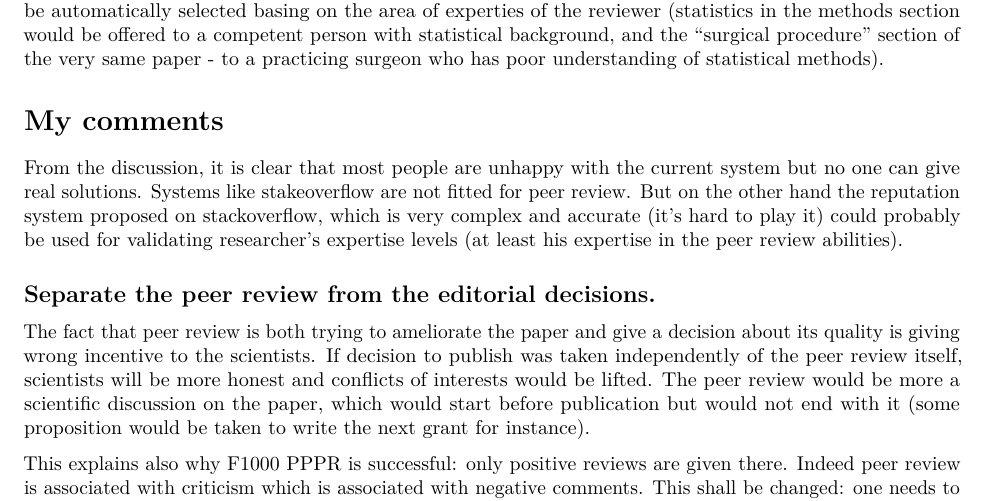
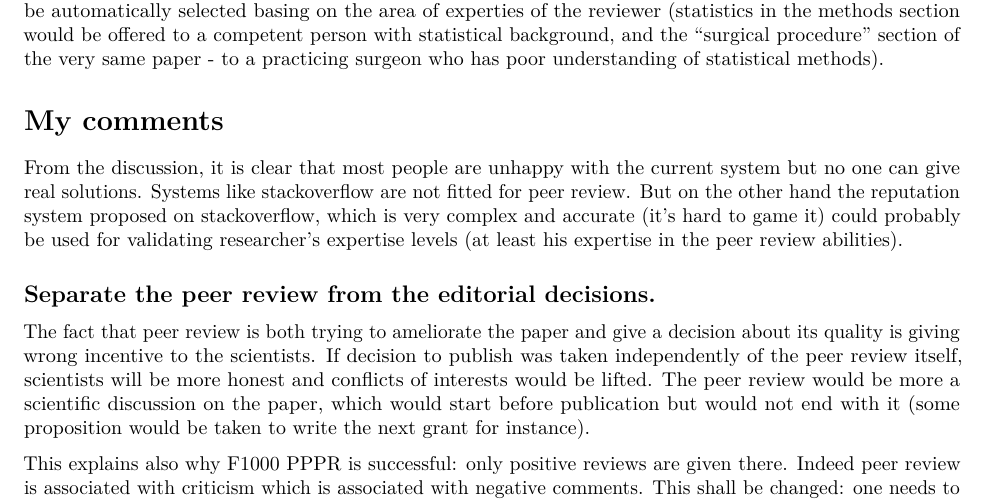
Before and after one commit to jcolomb/PEERREVIEW, an R Markdown document (2_afterPRweek.rmd): part of page 2 of 2, cut so that both start at the same text. Rendered offline with R 4.5, knitr and Pandoc, then LaTeX, with nearby package versions.

Commit message:
tip corrected

```diff
--- a/2_afterPRweek.rmd
+++ b/2_afterPRweek.rmd
@@ -38,7 +38,7 @@ Maybe breaking the peer review proces into smaller milestones (reviewing just a
 
 # My comments
 
-From the discussion, it is clear that most people are unhappy with the current system but no one can give real solutions. Systems like stakeoverflow are not fitted for peer review. But on the other hand the reputation system proposed on stackoverflow, which is very complex and accurate (it's hard to play it) could probably be used for validating researcher's expertise levels (at least his expertise in the peer review abilities).
+From the discussion, it is clear that most people are unhappy with the current system but no one can give real solutions. Systems like stackoverflow are not fitted for peer review. But on the other hand the reputation system proposed on stackoverflow, which is very complex and accurate (it's hard to game it) could probably be used for validating researcher's expertise levels (at least his expertise in the peer review abilities).
 
 ## Separate the peer review from the editorial decisions.
 
```
Also changed, not shown: 2_afterPRweek.pdf, 2_afterPRweek.tex.
